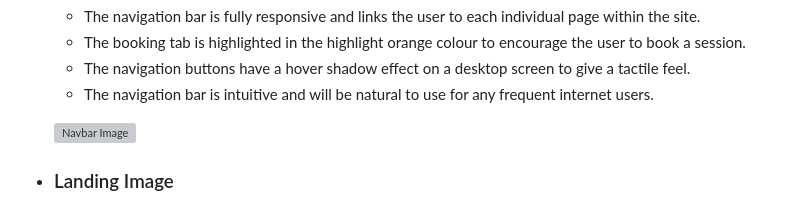
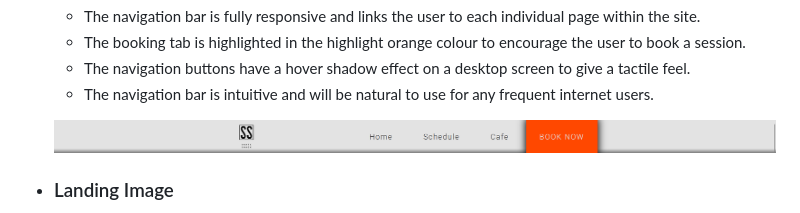
Before and after one commit to LewBeavenDev/SkateShack2.0, a Markdown page: README.md, the part around the change. Rendered like a GitHub page; grey boxes are pictures that could not be loaded.

Commit message:
Testing Readme link

```diff
--- a/README.md
+++ b/README.md
@@ -69,7 +69,7 @@ Live link - [Skate Shack](https://)
     - The navigation buttons have a hover shadow effect on a desktop screen to give a tactile feel.
     - The navigation bar is intuitive and will be natural to use for any frequent internet users.
 
-    ![Navbar Image](../SkateShack2.0/assets/media/Readme-SS's/SS-Navbar.png "Skate Shack Nav Bar")
+    ![Navbar Image](https://github.com/LewBeavenDev/SkateShack2.0/blob/main/assets/media/Readme-SS's/SS-Navbar.png?raw=true "Skate Shack Nav Bar")
     <!--insert navbar image  -->
 
  - ### Landing Image
```
